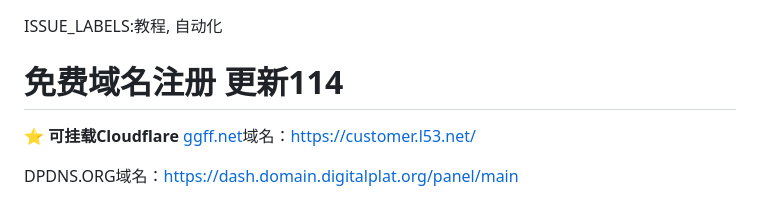
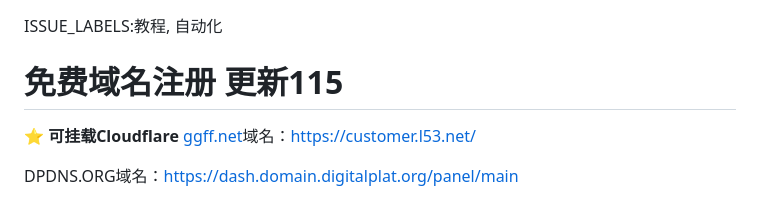
Before and after one commit to zcr07/zcr05.github.io, a Markdown page: issues/测试.md, the part around the change. Drawn GitHub-style.

```diff
--- a/issues/测试.md
+++ b/issues/测试.md
@@ -1,5 +1,5 @@
 ISSUE_LABELS:教程, 自动化
-# 免费域名注册 更新114
+# 免费域名注册 更新115
 
 ⭐
 **可挂载Cloudflare**
```
